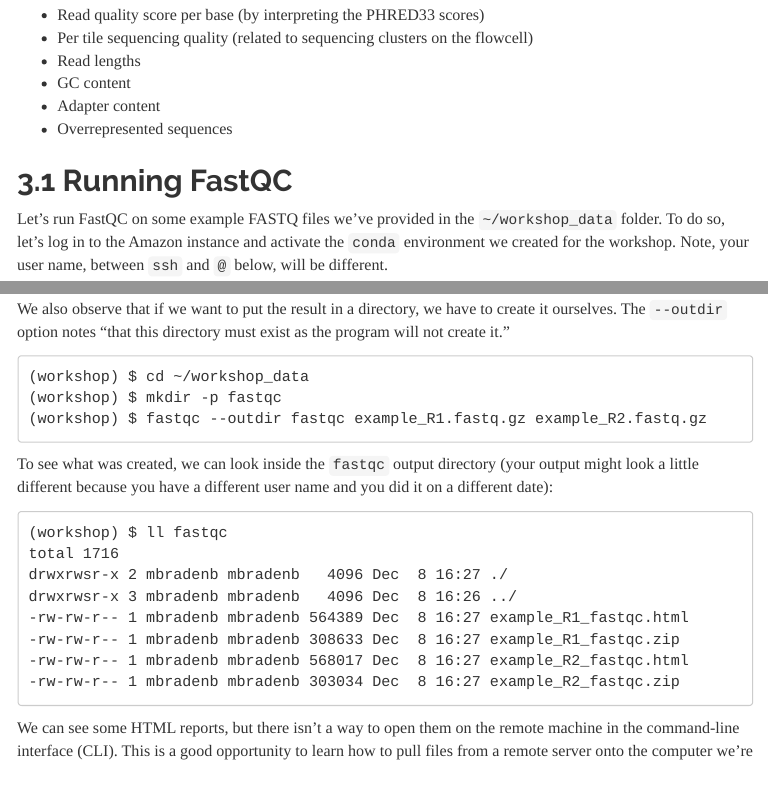
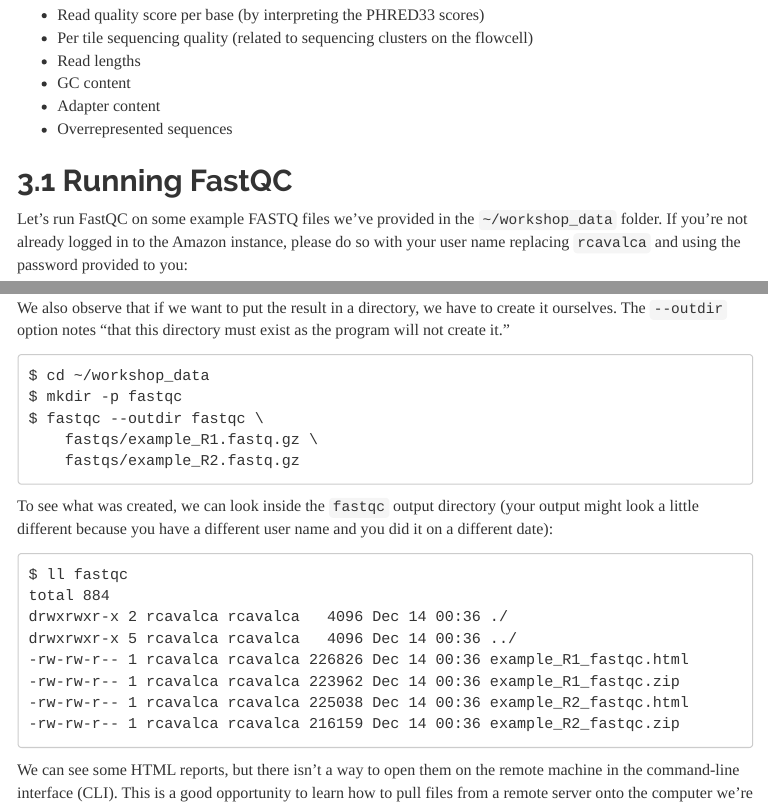
Before and after one commit to umich-brcf-bioinf/rnaseq_demystified_workshop, an R Markdown document (Module3b_QC.Rmd): the page in a window 1100 px wide, from 2420 px down, and a second part further down, joined at a grey line. The pictures show the output file site/Module3b_QC.html that the author committed with the source, opened offline; menus at the side of the page are left out.

Commit message:
Update 3b

````diff
--- a/Module3b_QC.Rmd
+++ b/Module3b_QC.Rmd
@@ -117,6 +117,6 @@ The first step in most high-throughput sequencing analyses is to examine the qua
 
 ## Running FastQC
 
-Let's run FastQC on some example FASTQ files we've provided in the `~/workshop_data` folder. To do so, let's log in to the Amazon instance and activate the `conda` environment we created for the workshop. Note, your user name, between `ssh` and `@` below, will be different.
+Let's run FastQC on some example FASTQ files we've provided in the `~/workshop_data` folder. If you're not already logged in to the Amazon instance, please do so with your user name replacing `rcavalca` and using the password provided to you:
 
 ```
@@ -260,22 +258,24 @@ fastqc seqfile1 seqfile2 .. seqfileN
 We also observe that if we want to put the result in a directory, we have to create it ourselves. The `--outdir` option notes "that this directory must exist as the program will not create it."
 
 ```
-(workshop) $ cd ~/workshop_data
-(workshop) $ mkdir -p fastqc
-(workshop) $ fastqc --outdir fastqc example_R1.fastq.gz example_R2.fastq.gz
+$ cd ~/workshop_data
+$ mkdir -p fastqc
+$ fastqc --outdir fastqc \
+    fastqs/example_R1.fastq.gz \
+    fastqs/example_R2.fastq.gz
 ```
 
 To see what was created, we can look inside the `fastqc` output directory (your output might look a little different because you have a different user name and you did it on a different date):
 
 ```
-(workshop) $ ll fastqc
-total 1716
-drwxrwsr-x 2 mbradenb mbradenb   4096 Dec  8 16:27 ./
-drwxrwsr-x 3 mbradenb mbradenb   4096 Dec  8 16:26 ../
--rw-rw-r-- 1 mbradenb mbradenb 564389 Dec  8 16:27 example_R1_fastqc.html
--rw-rw-r-- 1 mbradenb mbradenb 308633 Dec  8 16:27 example_R1_fastqc.zip
--rw-rw-r-- 1 mbradenb mbradenb 568017 Dec  8 16:27 example_R2_fastqc.html
--rw-rw-r-- 1 mbradenb mbradenb 303034 Dec  8 16:27 example_R2_fastqc.zip
+$ ll fastqc
+total 884
+drwxrwxr-x 2 rcavalca rcavalca   4096 Dec 14 00:36 ./
+drwxrwxr-x 5 rcavalca rcavalca   4096 Dec 14 00:36 ../
+-rw-rw-r-- 1 rcavalca rcavalca 226826 Dec 14 00:36 example_R1_fastqc.html
+-rw-rw-r-- 1 rcavalca rcavalca 223962 Dec 14 00:36 example_R1_fastqc.zip
+-rw-rw-r-- 1 rcavalca rcavalca 225038 Dec 14 00:36 example_R2_fastqc.html
+-rw-rw-r-- 1 rcavalca rcavalca 216159 Dec 14 00:36 example_R2_fastqc.zip
 ```
 
 We can see some HTML reports, but there isn't a way to open them on the remote machine in the command-line interface (CLI). This is a good opportunity to learn how to pull files from a remote server onto the computer we're using.
````
Also changed, not shown: site/Module3b_QC.html, Module3b_QC.Rmd (28 more changed lines).
